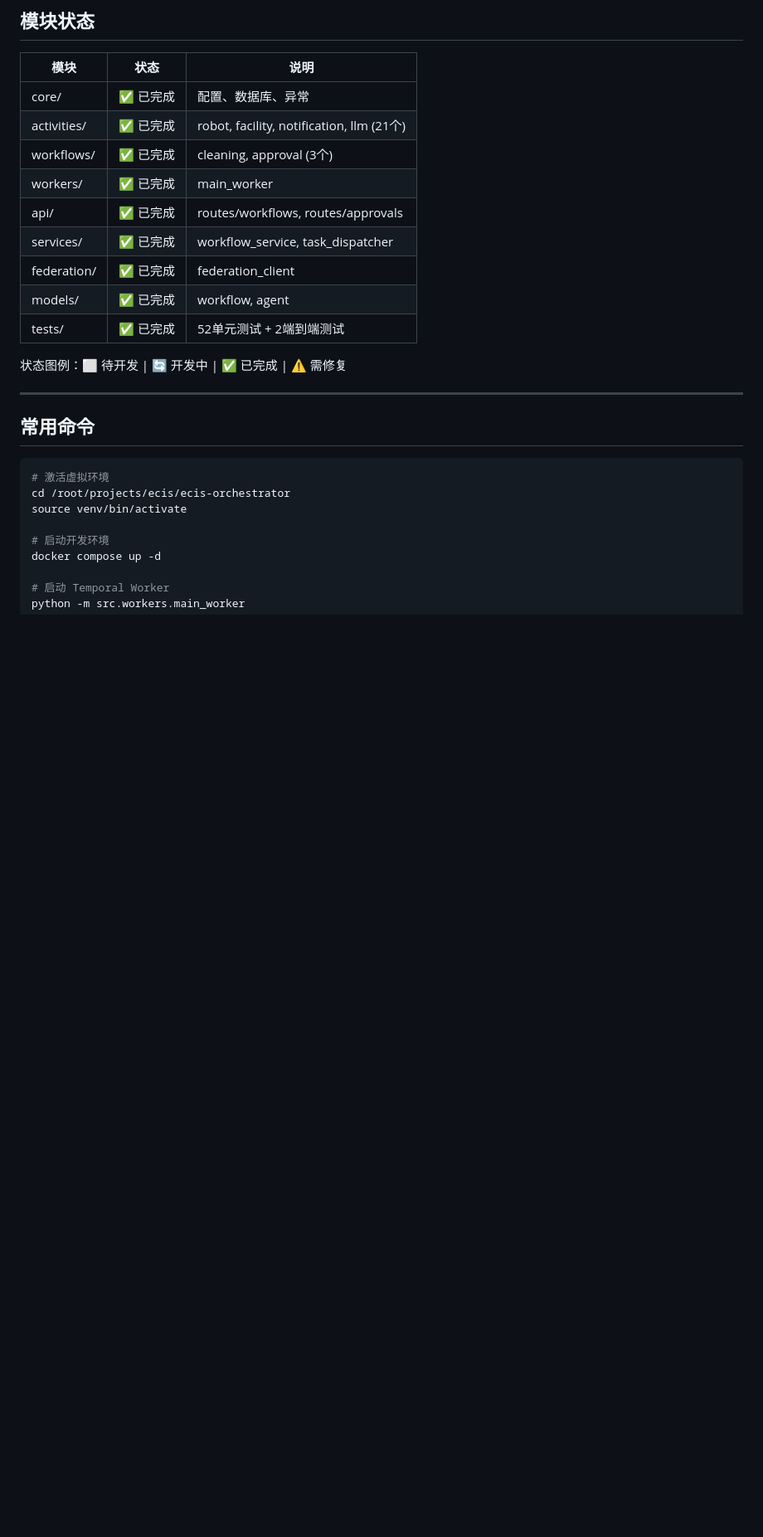
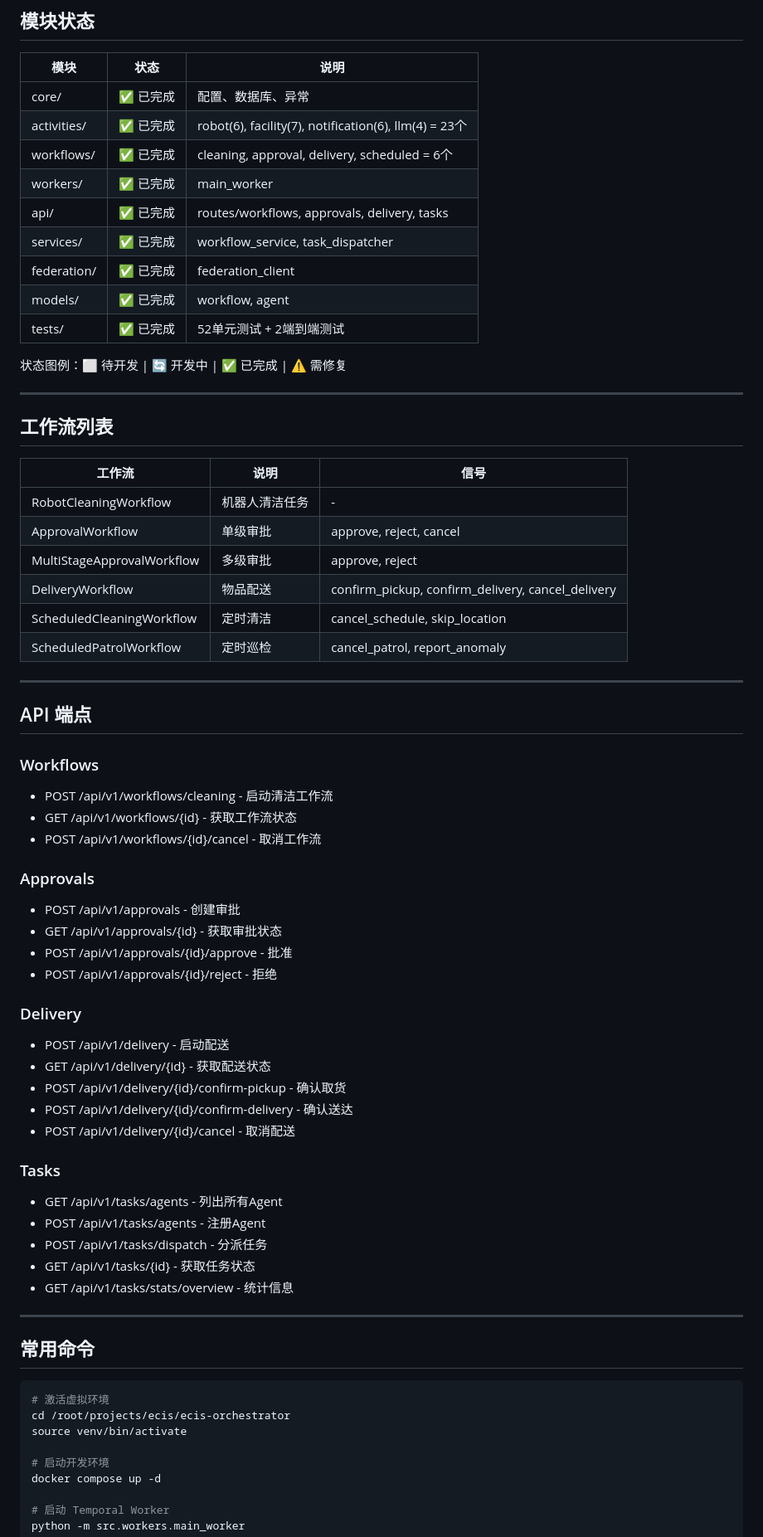
Before and after one commit to Jonathan7758/ecis-orchestrator, a Markdown page: CLAUDE.md, the part around one of its changes. Shown at 83% size. GitHub-like rendering; blank space fills up the shorter version.

Commit message:
docs: update CLAUDE.md with complete project status
Co-Authored-By: Claude Opus 4.5 <noreply@anthropic.com>

```diff
--- a/CLAUDE.md
+++ b/CLAUDE.md
@@ -75,16 +75,58 @@ Git 提交:
 | 模块 | 状态 | 说明 |
 |------|------|------|
 | core/ | ✅ 已完成 | 配置、数据库、异常 |
-| activities/ | ✅ 已完成 | robot, facility, notification, llm (21个) |
-| workflows/ | ✅ 已完成 | cleaning, approval (3个) |
+| activities/ | ✅ 已完成 | robot(6), facility(7), notification(6), llm(4) = 23个 |
+| workflows/ | ✅ 已完成 | cleaning, approval, delivery, scheduled = 6个 |
 | workers/ | ✅ 已完成 | main_worker |
-| api/ | ✅ 已完成 | routes/workflows, routes/approvals |
+| api/ | ✅ 已完成 | routes/workflows, approvals, delivery, tasks |
 | services/ | ✅ 已完成 | workflow_service, task_dispatcher |
 | federation/ | ✅ 已完成 | federation_client |
 | models/ | ✅ 已完成 | workflow, agent |
 | tests/ | ✅ 已完成 | 52单元测试 + 2端到端测试 |
 
 状态图例：⬜ 待开发 | 🔄 开发中 | ✅ 已完成 | ⚠️ 需修复
+
+---
+
+## 工作流列表
+
+| 工作流 | 说明 | 信号 |
+|--------|------|------|
+| RobotCleaningWorkflow | 机器人清洁任务 | - |
+| ApprovalWorkflow | 单级审批 | approve, reject, cancel |
+| MultiStageApprovalWorkflow | 多级审批 | approve, reject |
+| DeliveryWorkflow | 物品配送 | confirm_pickup, confirm_delivery, cancel_delivery |
+| ScheduledCleaningWorkflow | 定时清洁 | cancel_schedule, skip_location |
+| ScheduledPatrolWorkflow | 定时巡检 | cancel_patrol, report_anomaly |
+
+---
+
+## API 端点
+
+### Workflows
+- POST /api/v1/workflows/cleaning - 启动清洁工作流
+- GET /api/v1/workflows/{id} - 获取工作流状态
+- POST /api/v1/workflows/{id}/cancel - 取消工作流
+
+### Approvals
+- POST /api/v1/approvals - 创建审批
+- GET /api/v1/approvals/{id} - 获取审批状态
+- POST /api/v1/approvals/{id}/approve - 批准
+- POST /api/v1/approvals/{id}/reject - 拒绝
+
+### Delivery
+- POST /api/v1/delivery - 启动配送
+- GET /api/v1/delivery/{id} - 获取配送状态
+- POST /api/v1/delivery/{id}/confirm-pickup - 确认取货
+- POST /api/v1/delivery/{id}/confirm-delivery - 确认送达
+- POST /api/v1/delivery/{id}/cancel - 取消配送
+
+### Tasks
+- GET /api/v1/tasks/agents - 列出所有Agent
+- POST /api/v1/tasks/agents - 注册Agent
+- POST /api/v1/tasks/dispatch - 分派任务
+- GET /api/v1/tasks/{id} - 获取任务状态
+- GET /api/v1/tasks/stats/overview - 统计信息
 
 ---
 
```
Also changed, not shown: other parts of CLAUDE.md (+18 -23 lines).
